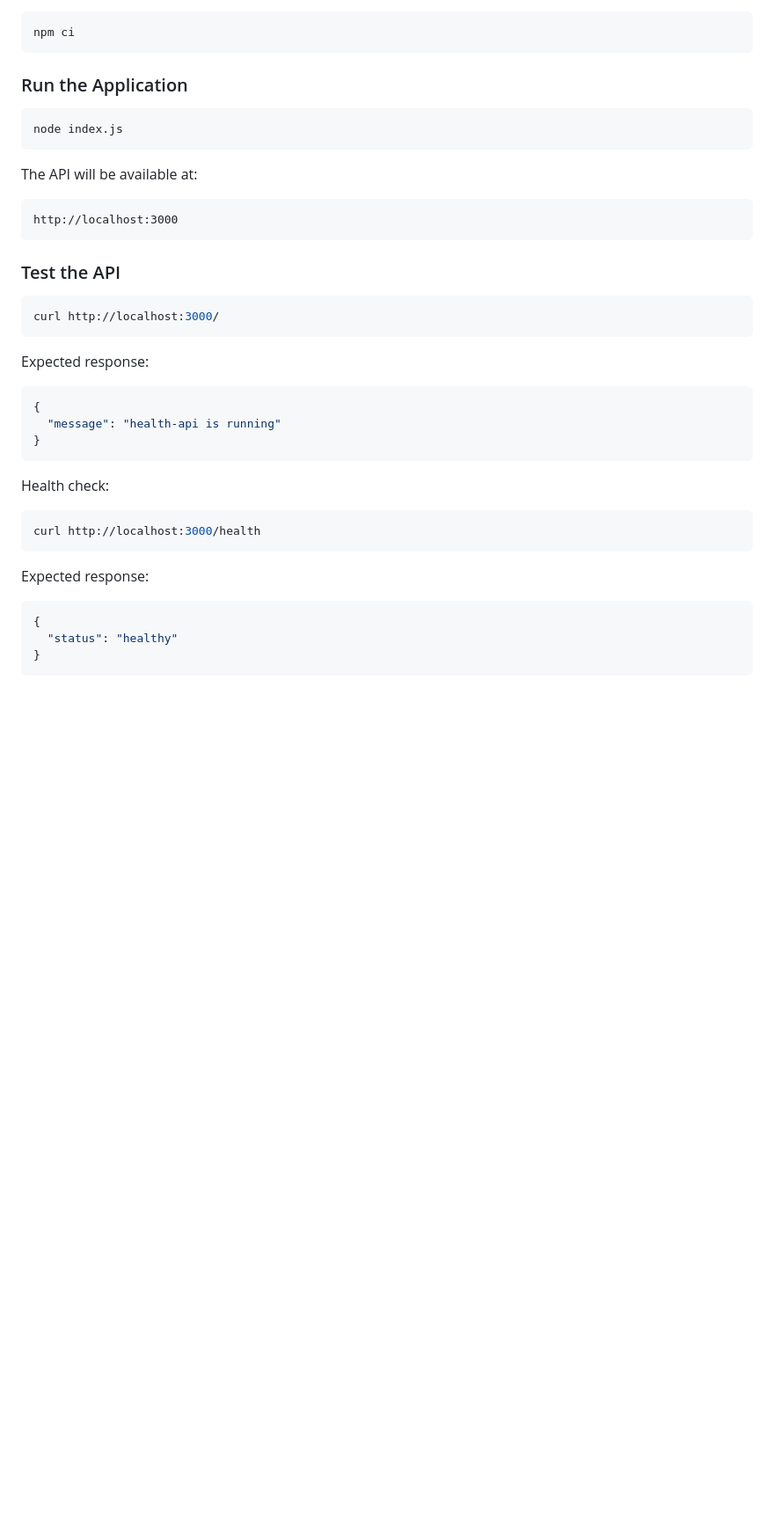
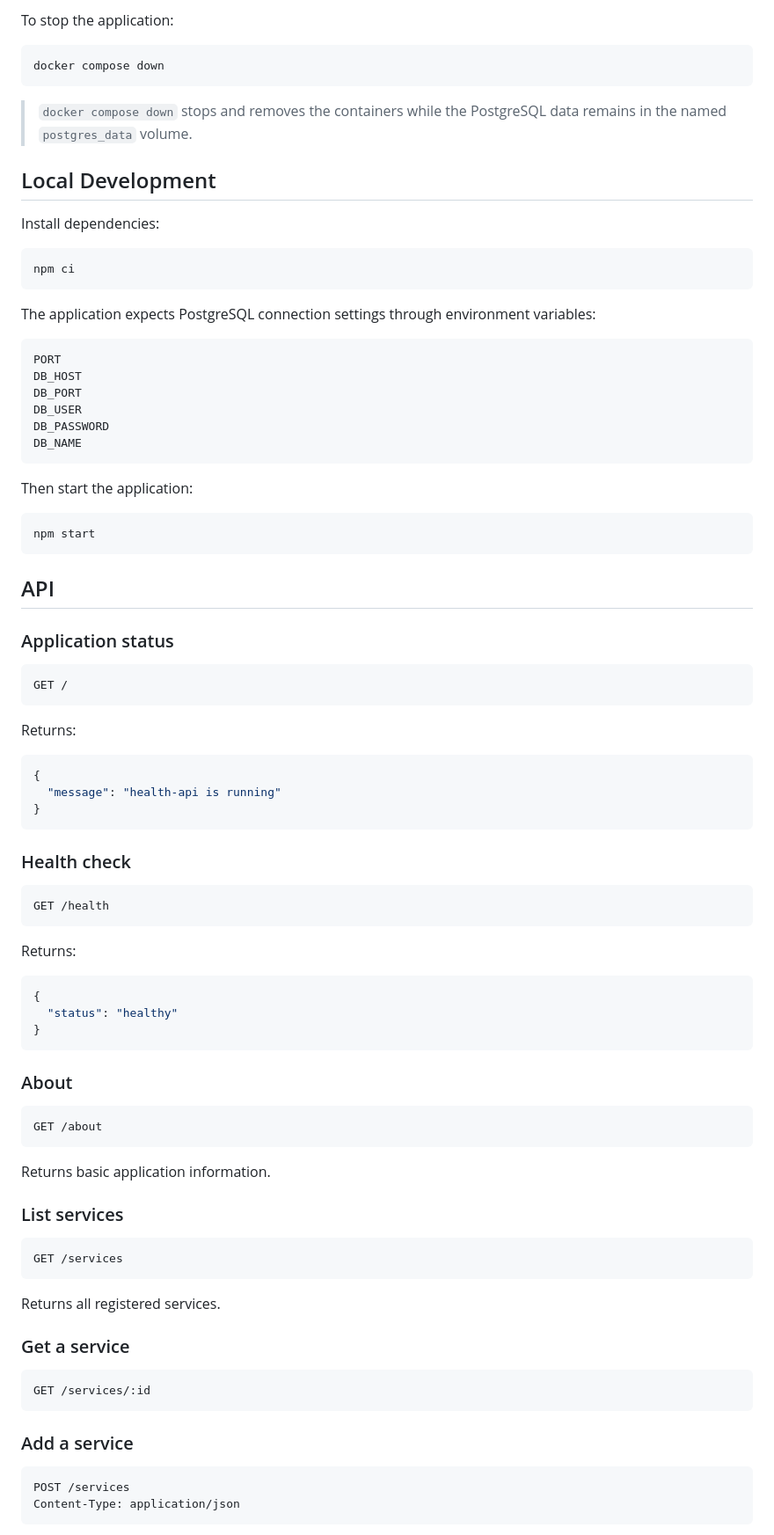
Before and after one commit to alirezajafarlou/health-api, a Markdown page: README.md, the part around one of its changes. Shown at 88% size. GitHub-like rendering; blank space fills up the shorter version.

````diff
--- a/README.md
+++ b/README.md
@@ -34,27 +77,45 @@ The following software is required to run the project locally:
+To stop the application:
+
+```bash
+docker compose down
+```
+
+> `docker compose down` stops and removes the containers while the PostgreSQL data remains in the named `postgres_data` volume.
+
+## Local Development
+
+Install dependencies:
 
 ```bash
 npm ci
 ```
 
-### Run the Application
+The application expects PostgreSQL connection settings through environment variables:
+
+```text
+PORT
+DB_HOST
+DB_PORT
+DB_USER
+DB_PASSWORD
+DB_NAME
+```
+
+Then start the application:
 
 ```bash
-node index.js
+npm start
 ```
 
-The API will be available at:
+## API
 
-```text
-http://localhost:3000
+### Application status
+
+```http
+GET /
 ```
 
-### Test the API
-
-```bash
-curl http://localhost:3000/
-```
-
-Expected response:
+Returns:
 
 ```json
 {
@@ -62,13 +123,13 @@ Expected response:
 }
 ```
 
-Health check:
+### Health check
 
-```bash
-curl http://localhost:3000/health
+```http
+GET /health
 ```
 
-Expected response:
+Returns:
 
 ```json
 {
@@ -76,3 +137,32 @@ Expected response:
 }
 ```
 
+### About
+
+```http
+GET /about
+```
+
+Returns basic application information.
+
+### List services
+
+```http
+GET /services
+```
+
+Returns all registered services.
+
+### Get a service
+
+```http
+GET /services/:id
+```
+
+### Add a service
+
+```http
+POST /services
+Content-Type: application/json
+```
+
````
Also changed, not shown: other parts of README.md (+190 -90 lines).
